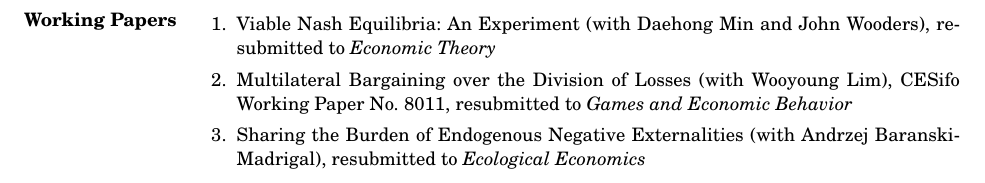
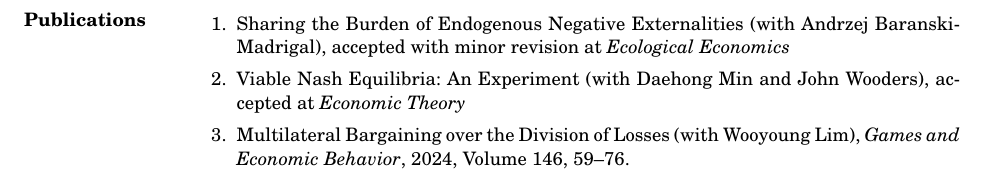
Before and after one commit to kimdukgyoo/kimdukgyoo.github.io, a LaTeX CV (PDFfiles/CV-DukGyooKim.tex): part of page 2 of 3 before the commit and part of page 1 of 3 after it, cut so that both start at the same text. Compiled offline with pdfLaTeX.

Commit message:
Add files via upload

```diff
--- a/PDFfiles/CV-DukGyooKim.tex
+++ b/PDFfiles/CV-DukGyooKim.tex
@@ -42,6 +42,9 @@
 
 \section{Publications}
 \begin{enumerate}[leftmargin=*]
+\item Sharing the Burden of Endogenous Negative Externalities (with Andrzej Baranski-Madrigal), accepted with minor revision at \emph{Ecological Economics}
+\item Viable Nash Equilibria: An Experiment (with Daehong Min and John Wooders), accepted at \emph{Economic Theory}
+\item Multilateral Bargaining over the Division of Losses (with Wooyoung Lim), \emph{Games and Economic Behavior}, 2024, Volume 146, 59--76.
 \item From Helping Hand to Stumbling Block: the ChatGPT Paradox in Competency Experiment (with Ahram Moon), \emph{Applied Economics Letters}, forthcoming.
 \item Penalty Lottery, \emph{Scandinavian Journal of Economics}, Volume 125, Issue 4, October 2023, 997--1026.
 \item ``One Bite at the Apple'': Legislative Bargaining without Replacement, \emph{Journal of Economic Psychology}, Volume 95, March 2023, 102589
@@ -62,9 +65,6 @@
 
 \section{Working Papers}
 \begin{enumerate}[leftmargin=*]
-\item Viable Nash Equilibria: An Experiment (with Daehong Min and John Wooders), resubmitted to \emph{Economic Theory}
-\item Multilateral Bargaining over the Division of Losses (with Wooyoung Lim), CESifo Working Paper No. 8011, resubmitted to \emph{Games and Economic Behavior}
-\item Sharing the Burden of Endogenous Negative Externalities (with Andrzej Baranski-Madrigal), resubmitted to \emph{Ecological Economics}
 \item Clustering Standard Errors at the ``Session'' Level, CESifo Working Paper No. 8386
 \item The Effect of Chosen or Given Luck on Honesty (with Franziska Heinicke and Diogo Geraldes)
 \item Positive and Negative Selection in Bargaining (with Dongkyu Chang and Wooyoung Lim)
```
Also changed, not shown: PDFfiles/CV-DukGyooKim.pdf.
